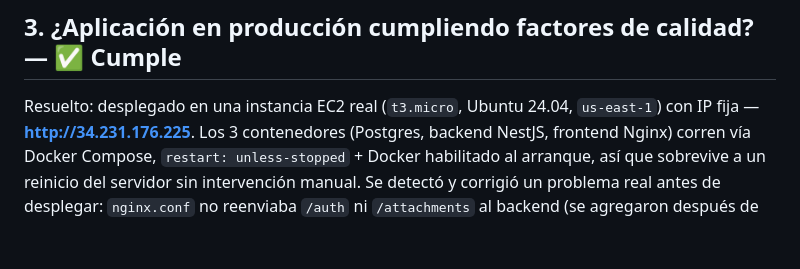
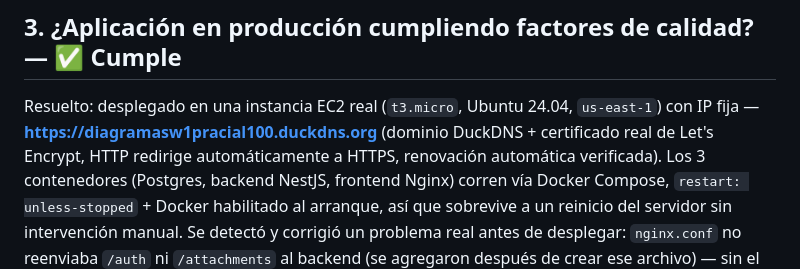
Before and after one commit to luisfernandoAngulo28/generador_diagrama_clases_uml, a Markdown page: docs/Checklist_Examen_Final.md, the part around the change. GitHub-like rendering; blank space fills up the shorter version.

```diff
--- a/docs/Checklist_Examen_Final.md
+++ b/docs/Checklist_Examen_Final.md
@@ -37,7 +37,9 @@ y el import/export XMI están terminados y probados. Lo que falta para el
 ## 3. ¿Aplicación en producción cumpliendo factores de calidad? — ✅ Cumple
 
 Resuelto: desplegado en una instancia EC2 real (`t3.micro`, Ubuntu 24.04,
-`us-east-1`) con IP fija — **http://34.231.176.225**. Los 3 contenedores
+`us-east-1`) con IP fija — **https://diagramasw1pracial100.duckdns.org**
+(dominio DuckDNS + certificado real de Let's Encrypt, HTTP redirige
+automáticamente a HTTPS, renovación automática verificada). Los 3 contenedores
 (Postgres, backend NestJS, frontend Nginx) corren vía Docker Compose,
 `restart: unless-stopped` + Docker habilitado al arranque, así que
 sobrevive a un reinicio del servidor sin intervención manual. Se detectó
```
Also changed, not shown: deploy/README.md (+32 -6 lines).
